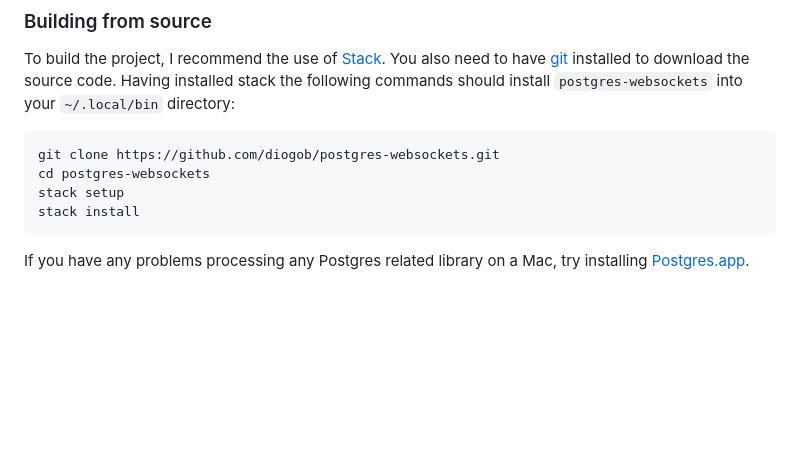
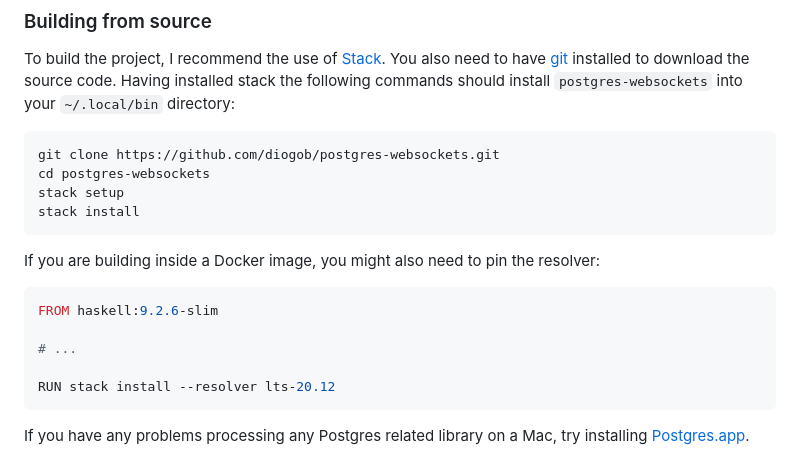
Before and after one commit to diogob/postgres-websockets, a Markdown page: README.md, the part around the change. GitHub-like rendering; blank space fills up the shorter version.

Commit message:
Update README.md with resolver pin note
See https://github.com/diogob/postgres-websockets/issues/93#issuecomment-1751396132

````diff
--- a/README.md
+++ b/README.md
@@ -38,6 +38,16 @@ git clone https://github.com/diogob/postgres-websockets.git
 cd postgres-websockets
 stack setup
 stack install
+```
+
+If you are building inside a Docker image, you might also need to pin the resolver:
+
+```dockerfile
+FROM haskell:9.2.6-slim
+
+# ...
+
+RUN stack install --resolver lts-20.12
 ```
 
 If you have any problems processing any Postgres related library on a Mac, try installing [Postgres.app](http://postgresapp.com/).
````
